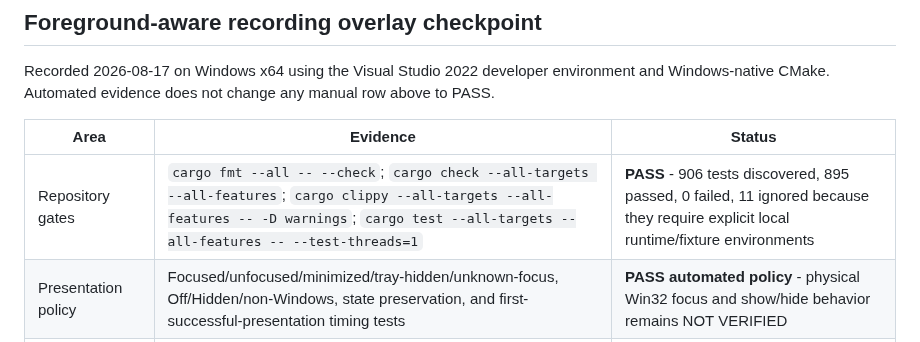
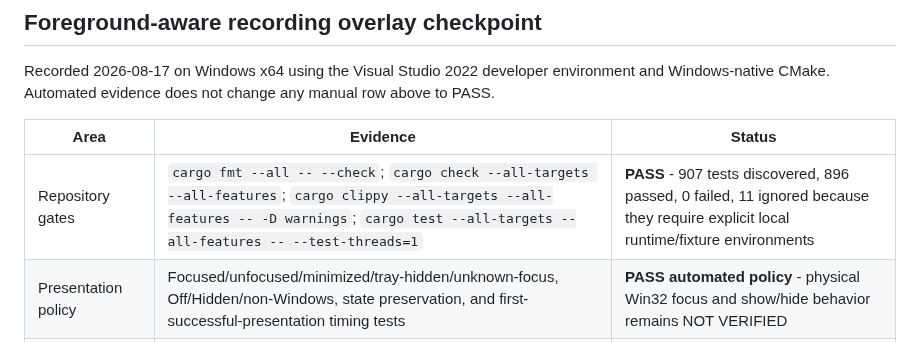
Before and after one commit to tyhuang9/scribe, a Markdown page: docs/MANUAL_TEST_MATRIX.md, the part around the change. Drawn GitHub-style.

Commit message:
Update final overlay test evidence

```diff
--- a/docs/MANUAL_TEST_MATRIX.md
+++ b/docs/MANUAL_TEST_MATRIX.md
@@ -448,7 +448,7 @@ manual row above to PASS.
 
 | Area | Evidence | Status |
 | --- | --- | --- |
-| Repository gates | `cargo fmt --all -- --check`; `cargo check --all-targets --all-features`; `cargo clippy --all-targets --all-features -- -D warnings`; `cargo test --all-targets --all-features -- --test-threads=1` | **PASS** - 906 tests discovered, 895 passed, 0 failed, 11 ignored because they require explicit local runtime/fixture environments |
+| Repository gates | `cargo fmt --all -- --check`; `cargo check --all-targets --all-features`; `cargo clippy --all-targets --all-features -- -D warnings`; `cargo test --all-targets --all-features -- --test-threads=1` | **PASS** - 907 tests discovered, 896 passed, 0 failed, 11 ignored because they require explicit local runtime/fixture environments |
 | Presentation policy | Focused/unfocused/minimized/tray-hidden/unknown-focus, Off/Hidden/non-Windows, state preservation, and first-successful-presentation timing tests | **PASS automated policy** - physical Win32 focus and show/hide behavior remains NOT VERIFIED |
 | Display and control separation | Distinct pass-through/non-activating hardening profiles, transparency-bit verification, 320 x 52 Compact status and 440 x 140 Live preview geometry, reserved control bounds, and 44 x 44 AccessKit button tests | **PASS automated contracts** - native HWND hit-testing, activation, taskbar/Alt+Tab, and mixed-DPI alignment remain NOT VERIFIED |
 | Discard lifecycle | Session-correlated pending/active discard, stale action rejection, startup cancellation, app-owned worker draining, capture-admission blocking, preview cancellation, audio release, and zero transcript/history/output tests | **PASS automated lifecycle** - physical microphone startup/driver shutdown remains NOT VERIFIED |
```
